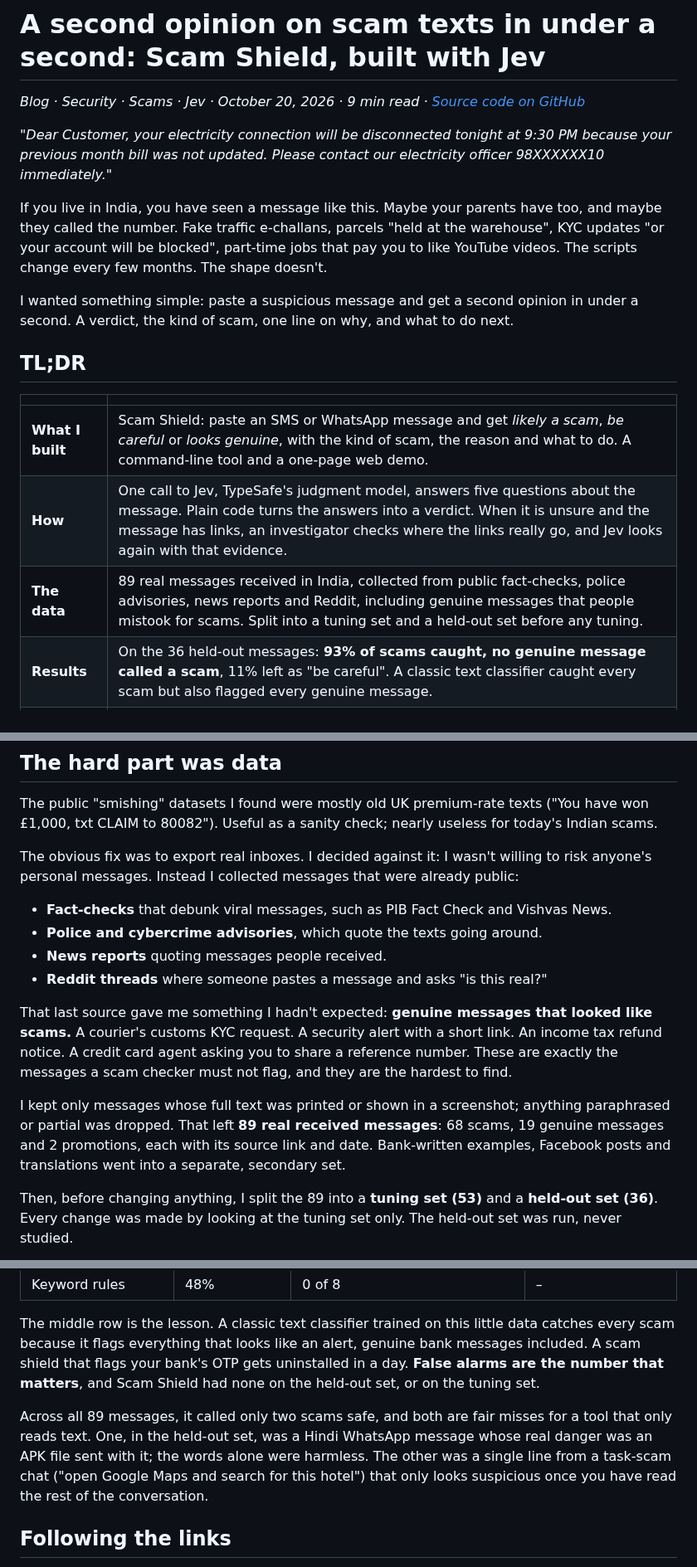
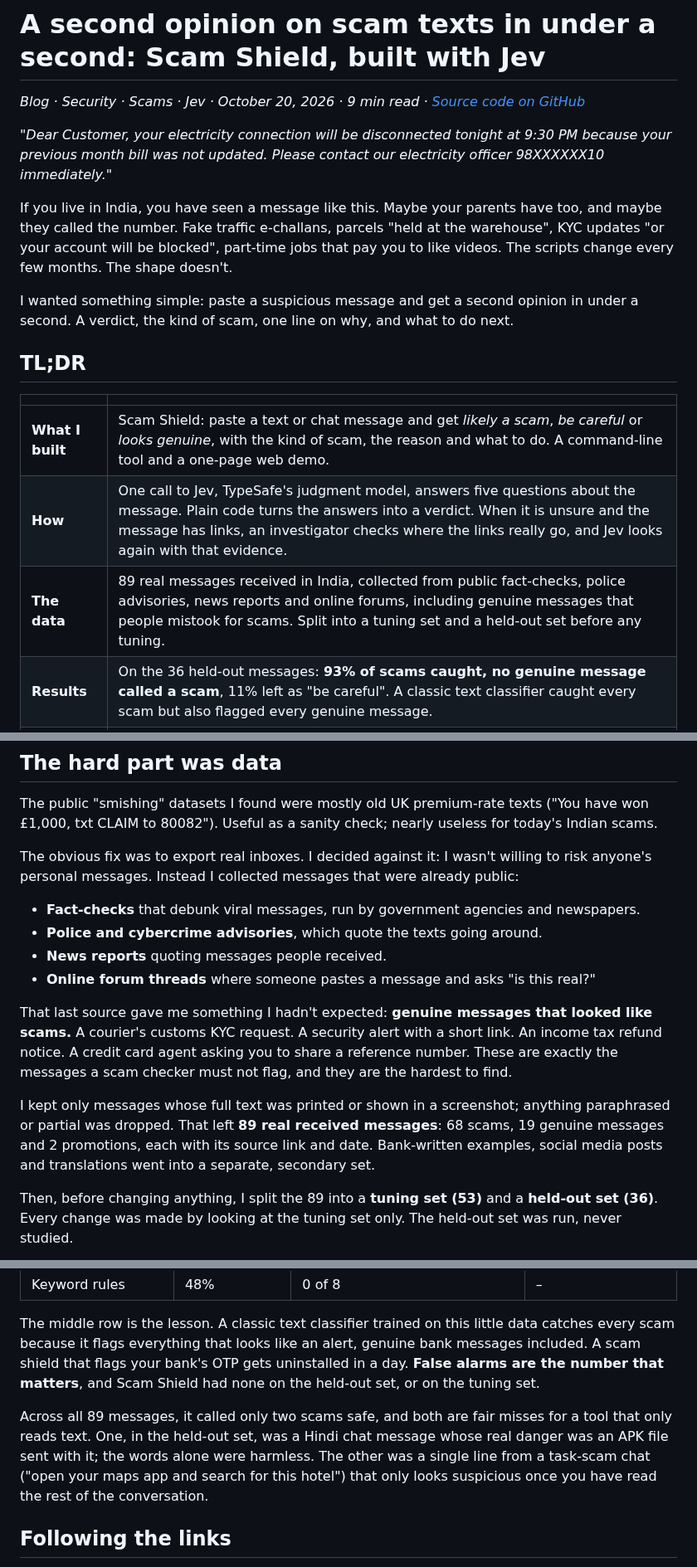
Before and after one commit to mani-bellan/jev-apps, a Markdown page: blog/scam-shield.md, 3 parts joined by grey strips. Shown at 83% size. Rendered like a GitHub page.

```diff
--- a/blog/scam-shield.md
+++ b/blog/scam-shield.md
@@ -4,7 +4,7 @@
 
 *"Dear Customer, your electricity connection will be disconnected tonight at 9:30 PM because your previous month bill was not updated. Please contact our electricity officer 98XXXXXX10 immediately."*
 
-If you live in India, you have seen a message like this. Maybe your parents have too, and maybe they called the number. Fake traffic e-challans, parcels "held at the warehouse", KYC updates "or your account will be blocked", part-time jobs that pay you to like YouTube videos. The scripts change every few months. The shape doesn't.
+If you live in India, you have seen a message like this. Maybe your parents have too, and maybe they called the number. Fake traffic e-challans, parcels "held at the warehouse", KYC updates "or your account will be blocked", part-time jobs that pay you to like videos. The scripts change every few months. The shape doesn't.
 
 I wanted something simple: paste a suspicious message and get a second opinion in under a second. A verdict, the kind of scam, one line on why, and what to do next.
 
@@ -12,9 +12,9 @@ I wanted something simple: paste a suspicious message and get a second opinion i
 
 | | |
 |---|---|
-| **What I built** | Scam Shield: paste an SMS or WhatsApp message and get *likely a scam*, *be careful* or *looks genuine*, with the kind of scam, the reason and what to do. A command-line tool and a one-page web demo. |
+| **What I built** | Scam Shield: paste a text or chat message and get *likely a scam*, *be careful* or *looks genuine*, with the kind of scam, the reason and what to do. A command-line tool and a one-page web demo. |
 | **How** | One call to Jev, TypeSafe's judgment model, answers five questions about the message. Plain code turns the answers into a verdict. When it is unsure and the message has links, an investigator checks where the links really go, and Jev looks again with that evidence. |
-| **The data** | 89 real messages received in India, collected from public fact-checks, police advisories, news reports and Reddit, including genuine messages that people mistook for scams. Split into a tuning set and a held-out set before any tuning. |
+| **The data** | 89 real messages received in India, collected from public fact-checks, police advisories, news reports and online forums, including genuine messages that people mistook for scams. Split into a tuning set and a held-out set before any tuning. |
 | **Results** | On the 36 held-out messages: **93% of scams caught, no genuine message called a scam**, 11% left as "be careful". A classic text classifier caught every scam but also flagged every genuine message. |
 | **Cost** | About 70 ms and roughly $7.50 per 100,000 messages for the quick check. |
 
@@ -48,14 +48,14 @@ The public "smishing" datasets I found were mostly old UK premium-rate texts ("Y
 
 The obvious fix was to export real inboxes. I decided against it: I wasn't willing to risk anyone's personal messages. Instead I collected messages that were already public:
 
-- **Fact-checks** that debunk viral messages, such as PIB Fact Check and Vishvas News.
+- **Fact-checks** that debunk viral messages, run by government agencies and newspapers.
 - **Police and cybercrime advisories**, which quote the texts going around.
 - **News reports** quoting messages people received.
-- **Reddit threads** where someone pastes a message and asks "is this real?"
+- **Online forum threads** where someone pastes a message and asks "is this real?"
 
 That last source gave me something I hadn't expected: **genuine messages that looked like scams.** A courier's customs KYC request. A security alert with a short link. An income tax refund notice. A credit card agent asking you to share a reference number. These are exactly the messages a scam checker must not flag, and they are the hardest to find.
 
-I kept only messages whose full text was printed or shown in a screenshot; anything paraphrased or partial was dropped. That left **89 real received messages**: 68 scams, 19 genuine messages and 2 promotions, each with its source link and date. Bank-written examples, Facebook posts and translations went into a separate, secondary set.
+I kept only messages whose full text was printed or shown in a screenshot; anything paraphrased or partial was dropped. That left **89 real received messages**: 68 scams, 19 genuine messages and 2 promotions, each with its source link and date. Bank-written examples, social media posts and translations went into a separate, secondary set.
 
 Then, before changing anything, I split the 89 into a **tuning set (53)** and a **held-out set (36)**. Every change was made by looking at the tuning set only. The held-out set was run, never studied.
 
@@ -75,7 +75,7 @@ On the 36 held-out messages:
 
 The middle row is the lesson. A classic text classifier trained on this little data catches every scam because it flags everything that looks like an alert, genuine bank messages included. A scam shield that flags your bank's OTP gets uninstalled in a day. **False alarms are the number that matters**, and Scam Shield had none on the held-out set, or on the tuning set.
 
-Across all 89 messages, it called only two scams safe, and both are fair misses for a tool that only reads text. One, in the held-out set, was a Hindi WhatsApp message whose real danger was an APK file sent with it; the words alone were harmless. The other was a single line from a task-scam chat ("open Google Maps and search for this hotel") that only looks suspicious once you have read the rest of the conversation.
+Across all 89 messages, it called only two scams safe, and both are fair misses for a tool that only reads text. One, in the held-out set, was a Hindi chat message whose real danger was an APK file sent with it; the words alone were harmless. The other was a single line from a task-scam chat ("open your maps app and search for this hotel") that only looks suspicious once you have read the rest of the conversation.
 
 ## Following the links
 
```
Also changed, not shown: other parts of blog/scam-shield.md (+5 -5 lines), README.md (+1 -1 lines), blog/images/scam-shield-architecture.png, blog/images/scam-shield-demo-courier.png (added), blog/images/scam-shield-demo-fedex.png (deleted), blog/images/scam-shield-demo-parcel.png, blog/images/scam-shield-eval.png, 1 other file.
